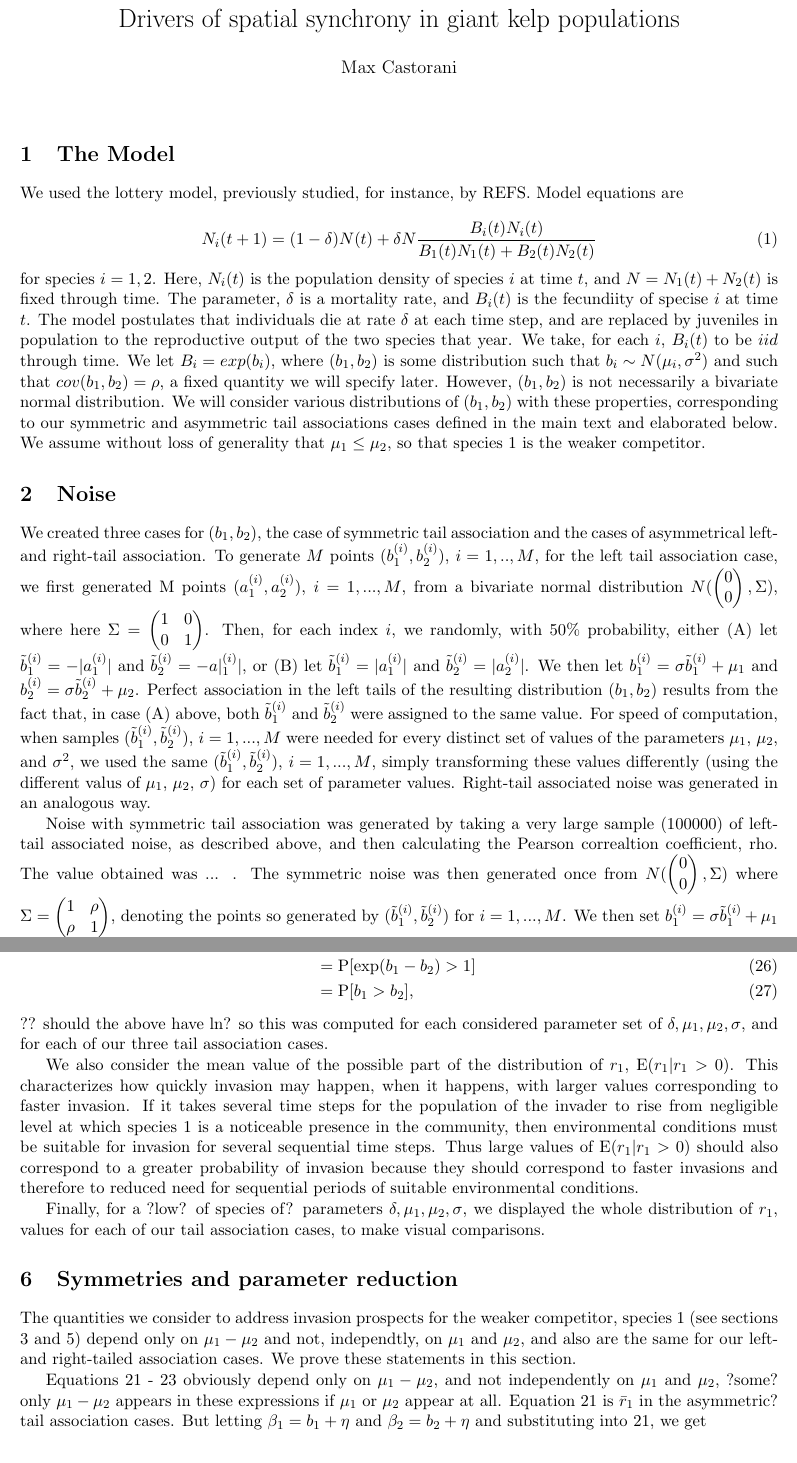
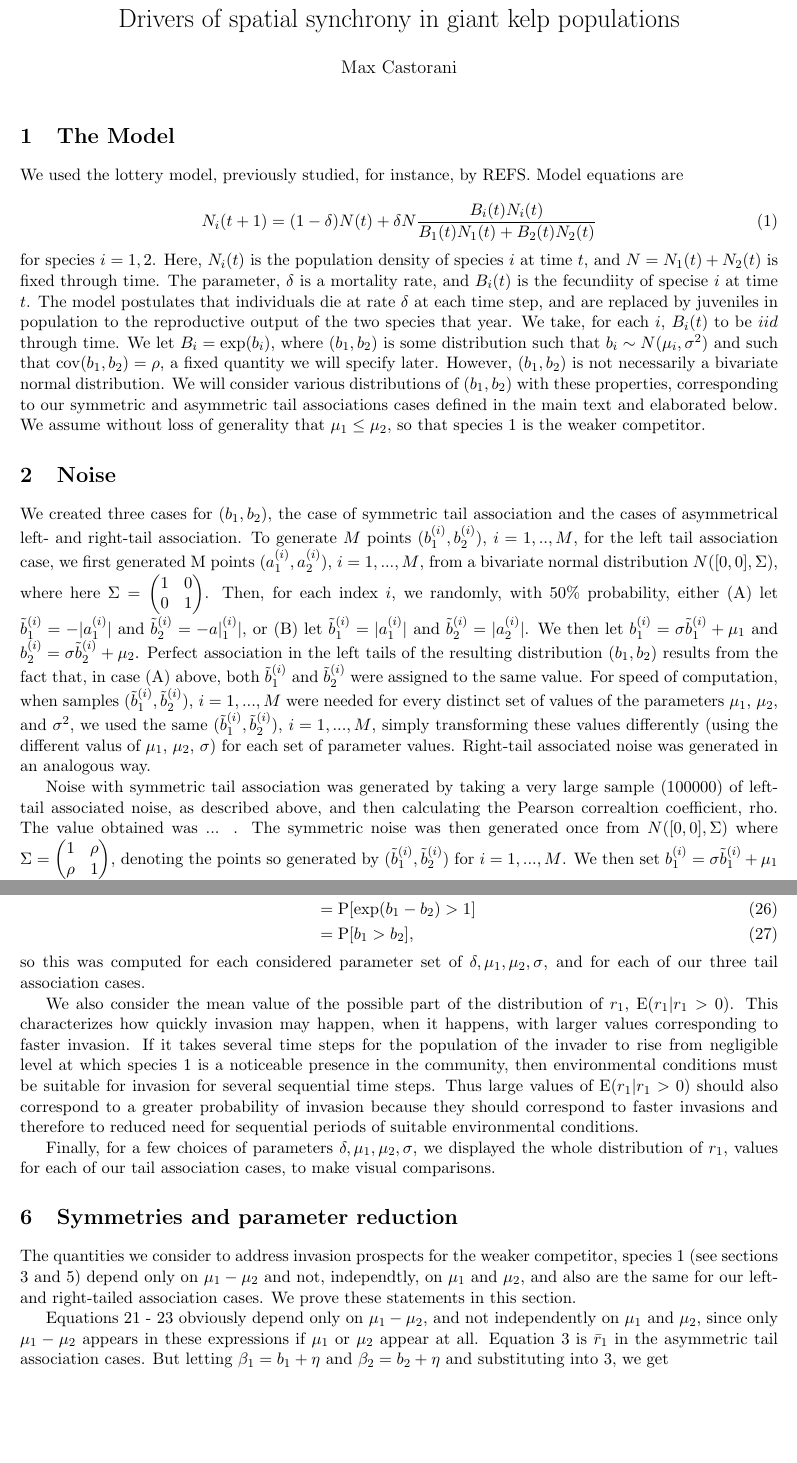
Before and after one commit to jasminalbert/Albert_ReumanRepo, a LaTeX document (paper/SupMat.tex): two parts of pages 2 and 6 of 7 before the commit and two parts of pages 2 and 6 of 6 after it, joined at a grey line, cut so that both start at the same text, the shorter picture padded with empty space. Compiled offline with pdfLaTeX; a LaTeX package or settings file that is missing is left out.

Commit message:
changes to supmat:

```diff
--- a/paper/SupMat.tex
+++ b/paper/SupMat.tex
@@ -14,7 +14,7 @@
 \usepackage{natbib}
 \usepackage{amsmath}
 \usepackage{xr}
-\usepackage{authblk}
+%\usepackage{authblk}
 %\usepackage{accents}
 
 \DeclareRobustCommand{\bbone}{\text{\usefont{U}{bbold}{m}{n}1}}
@@ -64,13 +64,13 @@ We used the lottery model, previously studied, for instance, by REFS. Model equa
 N_i(t+1)=(1-\delta)N(t)+\delta N \frac{B_i(t)N_i(t)}{B_1(t)N_1(t)+B_2(t)N_2(t)}  \label{model_eq}
 \end{equation}
 
-\noindent for species $i=1,2$. Here, $N_i(t)$ is the population density of species $i$ at time $t$, and $N = N_1(t)+N_2(t)$ is fixed through time. The parameter, $\delta$ is a mortality rate, and $B_i(t)$ is the fecundiity of specise $i$ at time $t$. The model postulates that individuals die at rate $\delta$ at each time step, and are replaced by juveniles in population to the reproductive output of the two species that year. We take, for each $i$, $B_i(t)$ to be $iid$ through time. We let $B_i = exp(b_i)$, where $(b_1, b_2)$ is some distribution such that $b_i \sim N(\mu_i, \sigma^2)$ and such that $cov(b_1, b_2) = \rho$, a fixed quantity we will specify later. However, $(b_1, b_2)$ is not necessarily a bivariate normal distribution. We will consider various distributions of $(b_1, b_2)$ with these properties, corresponding to our symmetric and asymmetric tail associations cases defined in the main text and elaborated below. We assume without loss of generality that $\mu_1 \leq \mu_2$, so that species 1 is the weaker competitor.
+\noindent for species $i=1,2$. Here, $N_i(t)$ is the population density of species $i$ at time $t$, and $N = N_1(t)+N_2(t)$ is fixed through time. The parameter, $\delta$ is a mortality rate, and $B_i(t)$ is the fecundiity of specise $i$ at time $t$. The model postulates that individuals die at rate $\delta$ at each time step, and are replaced by juveniles in population to the reproductive output of the two species that year. We take, for each $i$, $B_i(t)$ to be $iid$ through time. We let $B_i = \exp(b_i)$, where $(b_1, b_2)$ is some distribution such that $b_i \sim N(\mu_i, \sigma^2)$ and such that $\CovX(b_1, b_2) = \rho$, a fixed quantity we will specify later. However, $(b_1, b_2)$ is not necessarily a bivariate normal distribution. We will consider various distributions of $(b_1, b_2)$ with these properties, corresponding to our symmetric and asymmetric tail associations cases defined in the main text and elaborated below. We assume without loss of generality that $\mu_1 \leq \mu_2$, so that species 1 is the weaker competitor.
 
 \section{Noise} \label{sect:noise}
 
-We created three cases for $(b_1,b_2)$, the case of symmetric tail association and the cases of asymmetrical left- and right-tail association. To generate $M$ points $(b_1^{(i)}, b_2^{(i)})$, $i=1,..,M$, for the left tail association case, we first generated M points $(a_1^{(i)},a_2^{(i)})$, $i=1,...,M$, from a bivariate normal distribution $N(\begin{pmatrix} 0\\0\end{pmatrix}, \Sigma)$, where here $\Sigma = \begin{pmatrix} 1&0\\0&1\end{pmatrix}$. Then, for each index $i$, we randomly, with 50\% probability, either (A) let $\tilde b_1^{(i)} = -|a_1^{(i)}|$ and $\tilde b_2^{(i)} = -a|_1^{(i)}|$, or (B) let $\tilde b_1^{(i)} = |a_1^{(i)}|$ and $\tilde b_2^{(i)} = |a_2^{(i)}|$. We then let $b_1^{(i)} = \sigma \tilde b_1^{(i)} + \mu_1$ and $b_2^{(i)} = \sigma \tilde b_2^{(i)} + \mu_2$. Perfect association in the left tails of the resulting distribution $(b_1,b_2)$ results from the fact that, in case (A) above, both $\tilde b_1^{(i)}$ and $\tilde b_2^{(i)}$ were assigned to the same value. For speed of computation, when samples $(\tilde b_1^{(i)},\tilde b_2^{(i)})$, $i=1,...,M$ were needed for every distinct set of values of the parameters $\mu_1$, $\mu_2$, and $\sigma^2$, we used the same $(\tilde b_1^{(i)},\tilde b_2^{(i)})$, $i=1,...,M$, simply transforming these values differently (using the different valus of $\mu_1$, $\mu_2$, $\sigma$) for each set of parameter values. Right-tail associated noise was generated in an analogous way.
+We created three cases for $(b_1,b_2)$, the case of symmetric tail association and the cases of asymmetrical left- and right-tail association. To generate $M$ points $(b_1^{(i)}, b_2^{(i)})$, $i=1,..,M$, for the left tail association case, we first generated M points $(a_1^{(i)},a_2^{(i)})$, $i=1,...,M$, from a bivariate normal distribution $N([0,0], \Sigma)$, where here $\Sigma = \begin{pmatrix} 1&0\\0&1\end{pmatrix}$. Then, for each index $i$, we randomly, with 50\% probability, either (A) let $\tilde b_1^{(i)} = -|a_1^{(i)}|$ and $\tilde b_2^{(i)} = -a|_1^{(i)}|$, or (B) let $\tilde b_1^{(i)} = |a_1^{(i)}|$ and $\tilde b_2^{(i)} = |a_2^{(i)}|$. We then let $b_1^{(i)} = \sigma \tilde b_1^{(i)} + \mu_1$ and $b_2^{(i)} = \sigma \tilde b_2^{(i)} + \mu_2$. Perfect association in the left tails of the resulting distribution $(b_1,b_2)$ results from the fact that, in case (A) above, both $\tilde b_1^{(i)}$ and $\tilde b_2^{(i)}$ were assigned to the same value. For speed of computation, when samples $(\tilde b_1^{(i)},\tilde b_2^{(i)})$, $i=1,...,M$ were needed for every distinct set of values of the parameters $\mu_1$, $\mu_2$, and $\sigma^2$, we used the same $(\tilde b_1^{(i)},\tilde b_2^{(i)})$, $i=1,...,M$, simply transforming these values differently (using the different valus of $\mu_1$, $\mu_2$, $\sigma$) for each set of parameter values. Right-tail associated noise was generated in an analogous way.
 
-Noise with symmetric tail association was generated by taking a very large sample (100000) of left-tail associated noise, as described above, and then calculating the Pearson correaltion coefficient, rho. The value obtained was ... . The symmetric noise was then generated once from $N(\begin{pmatrix} 0\\0\end{pmatrix}, \Sigma)$ where $\Sigma = \begin{pmatrix} 1&\rho \\ \rho&1\end{pmatrix}$, denoting the points so generated by $(\tilde b_1^{(i)},\tilde b_2^{(i)})$ for $i=1,...,M$. We then set $b_1^{(i)} = \sigma \tilde b_1^{(i)} + \mu_1$ and $b_2^{(i)} = \sigma \tilde b_2^{(i)}+ \mu_2$.
+Noise with symmetric tail association was generated by taking a very large sample (100000) of left-tail associated noise, as described above, and then calculating the Pearson correaltion coefficient, rho. The value obtained was ... . The symmetric noise was then generated once from $N([0,0], \Sigma)$ where $\Sigma = \begin{pmatrix} 1&\rho \\ \rho&1\end{pmatrix}$, denoting the points so generated by $(\tilde b_1^{(i)},\tilde b_2^{(i)})$ for $i=1,...,M$. We then set $b_1^{(i)} = \sigma \tilde b_1^{(i)} + \mu_1$ and $b_2^{(i)} = \sigma \tilde b_2^{(i)}+ \mu_2$.
 
 Thus, overall, our model was completely specified by specifying $\delta$, $\mu_1$, $\mu_2$, $\sigma$ and whether noise was generated from the left-tailed association, right-tailed association or symmetric tail association cases specified above.
 
@@ -256,18 +256,18 @@ We also considered the probability $\Prob[r_1 >0]$, which is, explicitly, the pr
 &= \Prob[\exp (b_1-b_2)>1] \\
 &= \Prob[b_1>b_2],
 \end{align}
-?? should the above have $\ln$?
+
 \noindent so this was computed for each considered parameter set of $\delta, \mu_1, \mu_2, \sigma$, and for each of our three tail association cases.
 
 We also consider the mean value of the possible part of the distribution of $r_1$, $\EX(r_1|r_1>0)$. This characterizes how quickly invasion may happen, when it happens, with larger values corresponding to faster invasion. If it takes several time steps for the population of the invader to rise from negligible level at which species 1 is a noticeable presence in the community, then environmental conditions must be suitable for invasion for several sequential time steps. Thus large values of $\EX(r_1|r_1>0)$ should also correspond to a greater probability of invasion because they should correspond to faster invasions and therefore to reduced need for sequential periods of suitable environmental conditions.
 
-Finally, for a ?low? of species of? parameters $\delta, \mu_1, \mu_2, \sigma$, we displayed the whole distribution of $r_1$, values for each of our tail association cases, to make visual comparisons.
+Finally, for a few choices of parameters $\delta, \mu_1, \mu_2, \sigma$, we displayed the whole distribution of $r_1$, values for each of our tail association cases, to make visual comparisons.
 
 \section{Symmetries and parameter reduction}
 
 The quantities we consider to address invasion prospects for the weaker competitor, species 1 (see sections \ref{sect:IGR} and \ref{sect:addquant}) depend only on $\mu_1-\mu_2$ and not, independtly, on $\mu_1$ and $\mu_2$, and also are the same for our left- and right-tailed association cases. We prove these statements in this section.
 
-Equations \ref{sym_rbar1} - \ref{sym_rbar2sharp} obviously depend only on $\mu_1-\mu_2$, and not independently on $\mu_1$ and $\mu_2$, ?some? only $\mu_1-\mu_2$ appears in these expressions if $\mu_1$ or $\mu_2$ appear at all. Equation \ref{sym_rbar1} is $\bar r_1$ in the asymmetric? tail association cases. But letting $\beta_1 = b_1 + \eta$ and $\beta_2 = b_2 + \eta$ and substituting into \ref{sym_rbar1}, we get
+Equations \ref{sym_rbar1} - \ref{sym_rbar2sharp} obviously depend only on $\mu_1-\mu_2$, and not independently on $\mu_1$ and $\mu_2$, since only $\mu_1-\mu_2$ appears in these expressions if $\mu_1$ or $\mu_2$ appear at all. Equation \ref{rbar1_E} is $\bar r_1$ in the asymmetric tail association cases. But letting $\beta_1 = b_1 + \eta$ and $\beta_2 = b_2 + \eta$ and substituting into \ref{rbar1_E}, we get
 
 \begin{align}
 \bar r_1 &= \EX(\ln[1-\delta+\delta \exp(\beta_1-\eta-(\beta_2-\eta))])\\
```
Also changed, not shown: paper/SupMat.pdf, paper/SupMat.tex (16 more changed lines), 2 other files.
